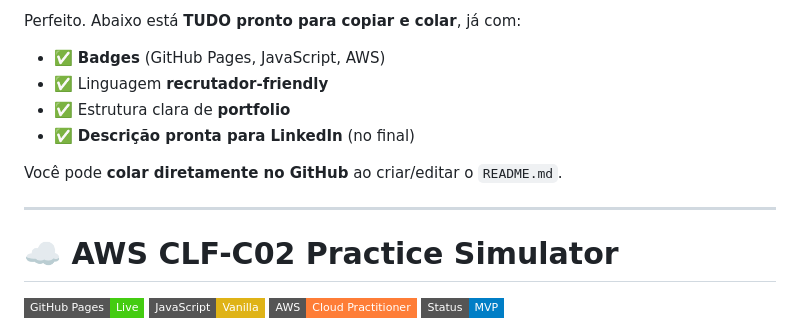
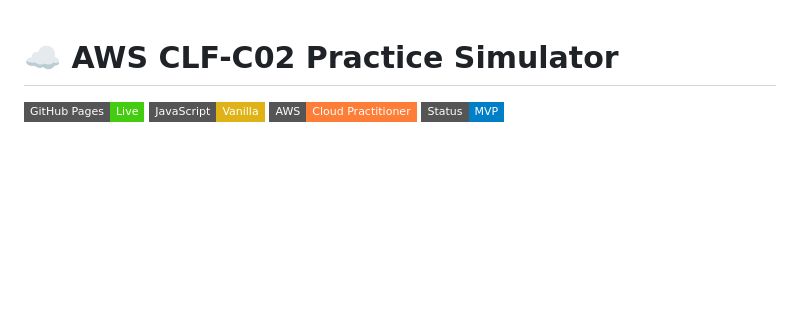
Before and after one commit to robertoslawinski/aws-clf-sim, a Markdown page: README.md, the part around the change. Drawn GitHub-style; badges without logos; blank space fills up the shorter version.

Commit message:
Simplify README by removing introductory text
Removed introductory content and some bullet points.

```diff
--- a/README.md
+++ b/README.md
@@ -1,13 +1,3 @@
-Perfeito. Abaixo está **TUDO pronto para copiar e colar**, já com:
-
-* ✅ **Badges** (GitHub Pages, JavaScript, AWS)
-* ✅ Linguagem **recrutador-friendly**
-* ✅ Estrutura clara de **portfolio**
-* ✅ **Descrição pronta para LinkedIn** (no final)
-
-Você pode **colar diretamente no GitHub** ao criar/editar o `README.md`.
-
----
 
 # ☁️ AWS CLF-C02 Practice Simulator
 
```
